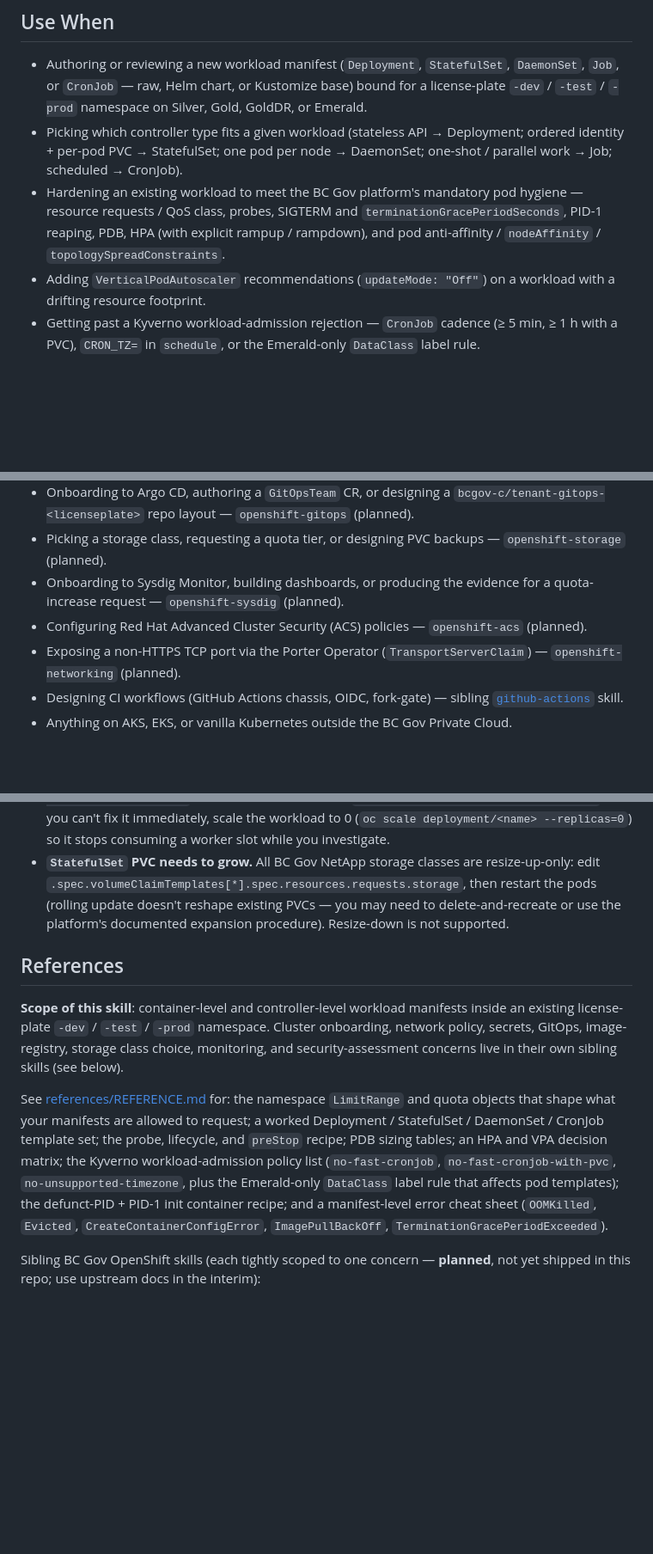
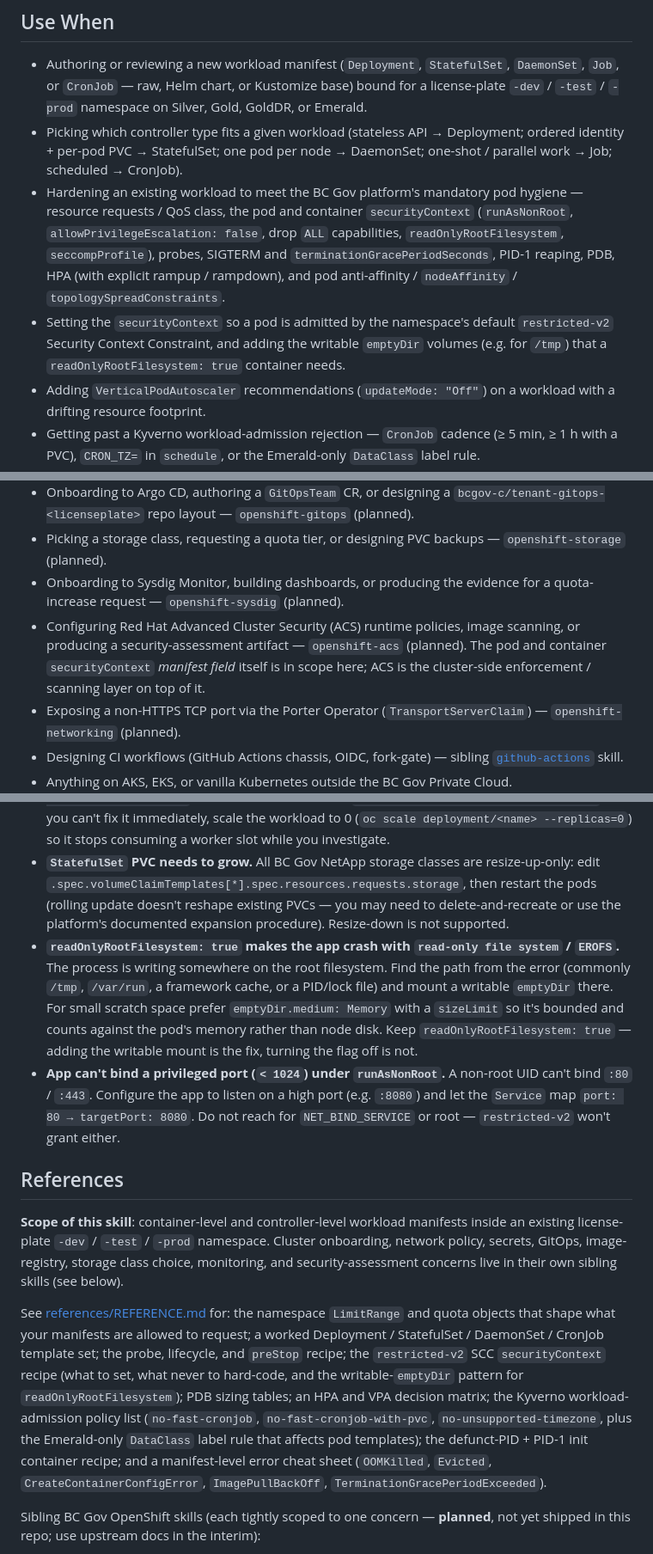
Before and after one commit to bcgov/agent-skills, a Markdown page: skills/openshift-deployment/SKILL.md, 3 parts joined by grey strips. Shown at 86% size. Rendered like a GitHub page; blank space fills up the shorter version.

```diff
--- a/skills/openshift-deployment/SKILL.md
+++ b/skills/openshift-deployment/SKILL.md
@@ -10,7 +10,8 @@ tags: [openshift, kubernetes, bcgov, deployment, statefulset, cronjob, hpa, pdb]
 ## Use When
 - Authoring or reviewing a new workload manifest (`Deployment`, `StatefulSet`, `DaemonSet`, `Job`, or `CronJob` — raw, Helm chart, or Kustomize base) bound for a license-plate `-dev` / `-test` / `-prod` namespace on Silver, Gold, GoldDR, or Emerald.
 - Picking which controller type fits a given workload (stateless API → Deployment; ordered identity + per-pod PVC → StatefulSet; one pod per node → DaemonSet; one-shot / parallel work → Job; scheduled → CronJob).
-- Hardening an existing workload to meet the BC Gov platform's mandatory pod hygiene — resource requests / QoS class, probes, SIGTERM and `terminationGracePeriodSeconds`, PID-1 reaping, PDB, HPA (with explicit rampup / rampdown), and pod anti-affinity / `nodeAffinity` / `topologySpreadConstraints`.
+- Hardening an existing workload to meet the BC Gov platform's mandatory pod hygiene — resource requests / QoS class, the pod and container `securityContext` (`runAsNonRoot`, `allowPrivilegeEscalation: false`, drop `ALL` capabilities, `readOnlyRootFilesystem`, `seccompProfile`), probes, SIGTERM and `terminationGracePeriodSeconds`, PID-1 reaping, PDB, HPA (with explicit rampup / rampdown), and pod anti-affinity / `nodeAffinity` / `topologySpreadConstraints`.
+- Setting the `securityContext` so a pod is admitted by the namespace's default `restricted-v2` Security Context Constraint, and adding the writable `emptyDir` volumes (e.g. for `/tmp`) that a `readOnlyRootFilesystem: true` container needs.
 - Adding `VerticalPodAutoscaler` recommendations (`updateMode: "Off"`) on a workload with a drifting resource footprint.
 - Getting past a Kyverno workload-admission rejection — `CronJob` cadence (≥ 5 min, ≥ 1 h with a PVC), `CRON_TZ=` in `schedule`, or the Emerald-only `DataClass` label rule.
 - Diagnosing pod-level failures on a workload you own — `CrashLoopBackOff`, `OOMKilled`, `Evicted`, `TerminationGracePeriodExceeded`, or a defunct-PIDs platform alert.
@@ -25,7 +26,7 @@ The following concerns are each their own scope and belong in a sibling BC Gov O
 - Onboarding to Argo CD, authoring a `GitOpsTeam` CR, or designing a `bcgov-c/tenant-gitops-<licenseplate>` repo layout — `openshift-gitops` (planned).
 - Picking a storage class, requesting a quota tier, or designing PVC backups — `openshift-storage` (planned).
 - Onboarding to Sysdig Monitor, building dashboards, or producing the evidence for a quota-increase request — `openshift-sysdig` (planned).
-- Configuring Red Hat Advanced Cluster Security (ACS) policies — `openshift-acs` (planned).
+- Configuring Red Hat Advanced Cluster Security (ACS) runtime policies, image scanning, or producing a security-assessment artifact — `openshift-acs` (planned). The pod and container `securityContext` *manifest field* itself is in scope here; ACS is the cluster-side enforcement / scanning layer on top of it.
 - Exposing a non-HTTPS TCP port via the Porter Operator (`TransportServerClaim`) — `openshift-networking` (planned).
 - Designing CI workflows (GitHub Actions chassis, OIDC, fork-gate) — sibling [`github-actions`](../github-actions/SKILL.md) skill.
 - Anything on AKS, EKS, or vanilla Kubernetes outside the BC Gov Private Cloud.
@@ -78,11 +84,13 @@ The following concerns are each their own scope and belong in a sibling BC Gov O
 - **Need to pin a workload to a specific node pool / zone.** Use `nodeSelector` or `affinity.nodeAffinity` with the labels published on the cluster's nodes (`oc get nodes --show-labels`). Avoid hard-coding node names — they rotate. For DR / topology spread on Gold/GoldDR use `topologySpreadConstraints` with `topologyKey: topology.kubernetes.io/zone`.
 - **Pod stuck `CrashLoopBackOff` for more than a day.** Read the prior run's stdout/stderr with `oc logs <pod> --previous`, push the fix, and roll out (`oc rollout restart deployment/<name>`); if you can't fix it immediately, scale the workload to 0 (`oc scale deployment/<name> --replicas=0`) so it stops consuming a worker slot while you investigate.
 - **`StatefulSet` PVC needs to grow.** All BC Gov NetApp storage classes are resize-up-only: edit `.spec.volumeClaimTemplates[*].spec.resources.requests.storage`, then restart the pods (rolling update doesn't reshape existing PVCs — you may need to delete-and-recreate or use the platform's documented expansion procedure). Resize-down is not supported.
+- **`readOnlyRootFilesystem: true` makes the app crash with `read-only file system` / `EROFS`.** The process is writing somewhere on the root filesystem. Find the path from the error (commonly `/tmp`, `/var/run`, a framework cache, or a PID/lock file) and mount a writable `emptyDir` there. For small scratch space prefer `emptyDir.medium: Memory` with a `sizeLimit` so it's bounded and counts against the pod's memory rather than node disk. Keep `readOnlyRootFilesystem: true` — adding the writable mount is the fix, turning the flag off is not.
+- **App can't bind a privileged port (`< 1024`) under `runAsNonRoot`.** A non-root UID can't bind `:80` / `:443`. Configure the app to listen on a high port (e.g. `:8080`) and let the `Service` map `port: 80 → targetPort: 8080`. Do not reach for `NET_BIND_SERVICE` or root — `restricted-v2` won't grant either.
 
 ## References
 **Scope of this skill**: container-level and controller-level workload manifests inside an existing license-plate `-dev` / `-test` / `-prod` namespace. Cluster onboarding, network policy, secrets, GitOps, image-registry, storage class choice, monitoring, and security-assessment concerns live in their own sibling skills (see below).
 
-See [references/REFERENCE.md](./references/REFERENCE.md) for: the namespace `LimitRange` and quota objects that shape what your manifests are allowed to request; a worked Deployment / StatefulSet / DaemonSet / CronJob template set; the probe, lifecycle, and `preStop` recipe; PDB sizing tables; an HPA and VPA decision matrix; the Kyverno workload-admission policy list (`no-fast-cronjob`, `no-fast-cronjob-with-pvc`, `no-unsupported-timezone`, plus the Emerald-only `DataClass` label rule that affects pod templates); the defunct-PID + PID-1 init container recipe; and a manifest-level error cheat sheet (`OOMKilled`, `Evicted`, `CreateContainerConfigError`, `ImagePullBackOff`, `TerminationGracePeriodExceeded`).
+See [references/REFERENCE.md](./references/REFERENCE.md) for: the namespace `LimitRange` and quota objects that shape what your manifests are allowed to request; a worked Deployment / StatefulSet / DaemonSet / CronJob template set; the probe, lifecycle, and `preStop` recipe; the `restricted-v2` SCC `securityContext` recipe (what to set, what never to hard-code, and the writable-`emptyDir` pattern for `readOnlyRootFilesystem`); PDB sizing tables; an HPA and VPA decision matrix; the Kyverno workload-admission policy list (`no-fast-cronjob`, `no-fast-cronjob-with-pvc`, `no-unsupported-timezone`, plus the Emerald-only `DataClass` label rule that affects pod templates); the defunct-PID + PID-1 init container recipe; and a manifest-level error cheat sheet (`OOMKilled`, `Evicted`, `CreateContainerConfigError`, `ImagePullBackOff`, `TerminationGracePeriodExceeded`).
 
 Sibling BC Gov OpenShift skills (each tightly scoped to one concern — **planned**, not yet shipped in this repo; use upstream docs in the interim):
 - `openshift-networking` — `NetworkPolicy` starter kit, default-deny, allow-from-router, SDN-vs-NSX-T egress, Porter `TransportServerClaim` for direct TCP exposure.
```
Also changed, not shown: other parts of skills/openshift-deployment/SKILL.md (+9 -2 lines), 1 other file.
